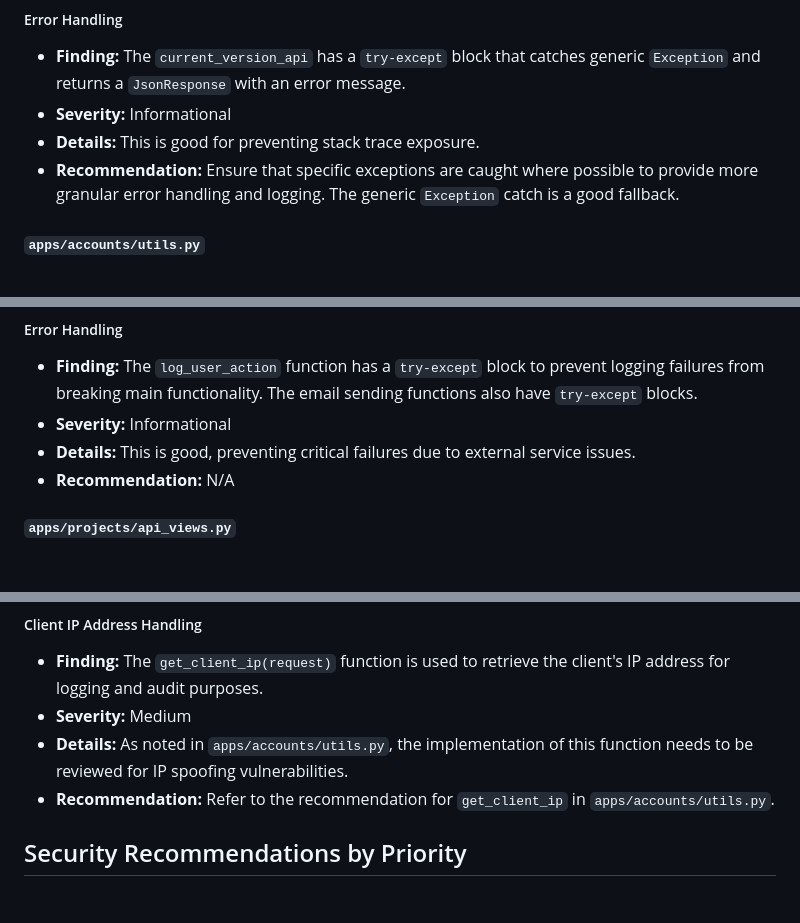
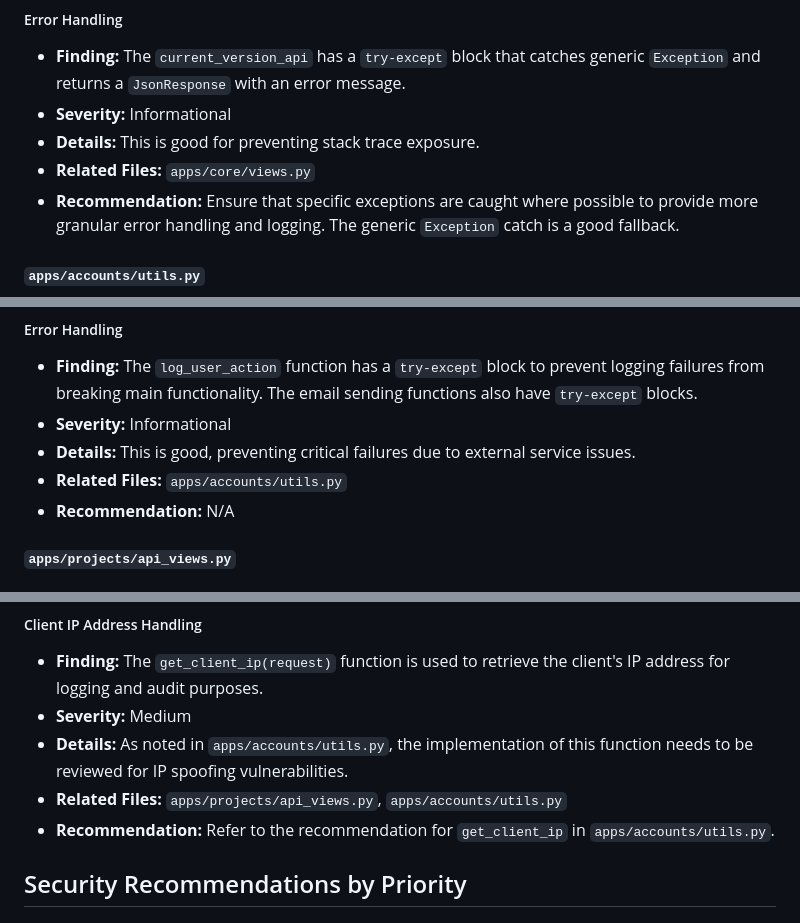
Before and after one commit to drsshk/docuhub, a Markdown page: docs/security_report.md, 3 parts joined by grey strips. Rendered like a GitHub page.

```diff
--- a/docs/security_report.md
+++ b/docs/security_report.md
@@ -480,6 +486,7 @@ This comprehensive security analysis identifies multiple vulnerabilities across
 - **Finding:** The `current_version_api` has a `try-except` block that catches generic `Exception` and returns a `JsonResponse` with an error message.
 - **Severity:** Informational
 - **Details:** This is good for preventing stack trace exposure.
+- **Related Files:** `apps/core/views.py`
 - **Recommendation:** Ensure that specific exceptions are caught where possible to provide more granular error handling and logging. The generic `Exception` catch is a good fallback.
 
 #### `apps/accounts/utils.py`
@@ -500,6 +507,7 @@ This comprehensive security analysis identifies multiple vulnerabilities across
 - **Finding:** The `log_user_action` function has a `try-except` block to prevent logging failures from breaking main functionality. The email sending functions also have `try-except` blocks.
 - **Severity:** Informational
 - **Details:** This is good, preventing critical failures due to external service issues.
+- **Related Files:** `apps/accounts/utils.py`
 - **Recommendation:** N/A
 
 #### `apps/projects/api_views.py`
@@ -538,6 +546,7 @@ This comprehensive security analysis identifies multiple vulnerabilities across
 - **Finding:** The `get_client_ip(request)` function is used to retrieve the client's IP address for logging and audit purposes.
 - **Severity:** Medium
 - **Details:** As noted in `apps/accounts/utils.py`, the implementation of this function needs to be reviewed for IP spoofing vulnerabilities.
+- **Related Files:** `apps/projects/api_views.py`, `apps/accounts/utils.py`
 - **Recommendation:** Refer to the recommendation for `get_client_ip` in `apps/accounts/utils.py`.
 
 ## Security Recommendations by Priority
```
Also changed, not shown: other parts of docs/security_report.md (+6 -0 lines).
